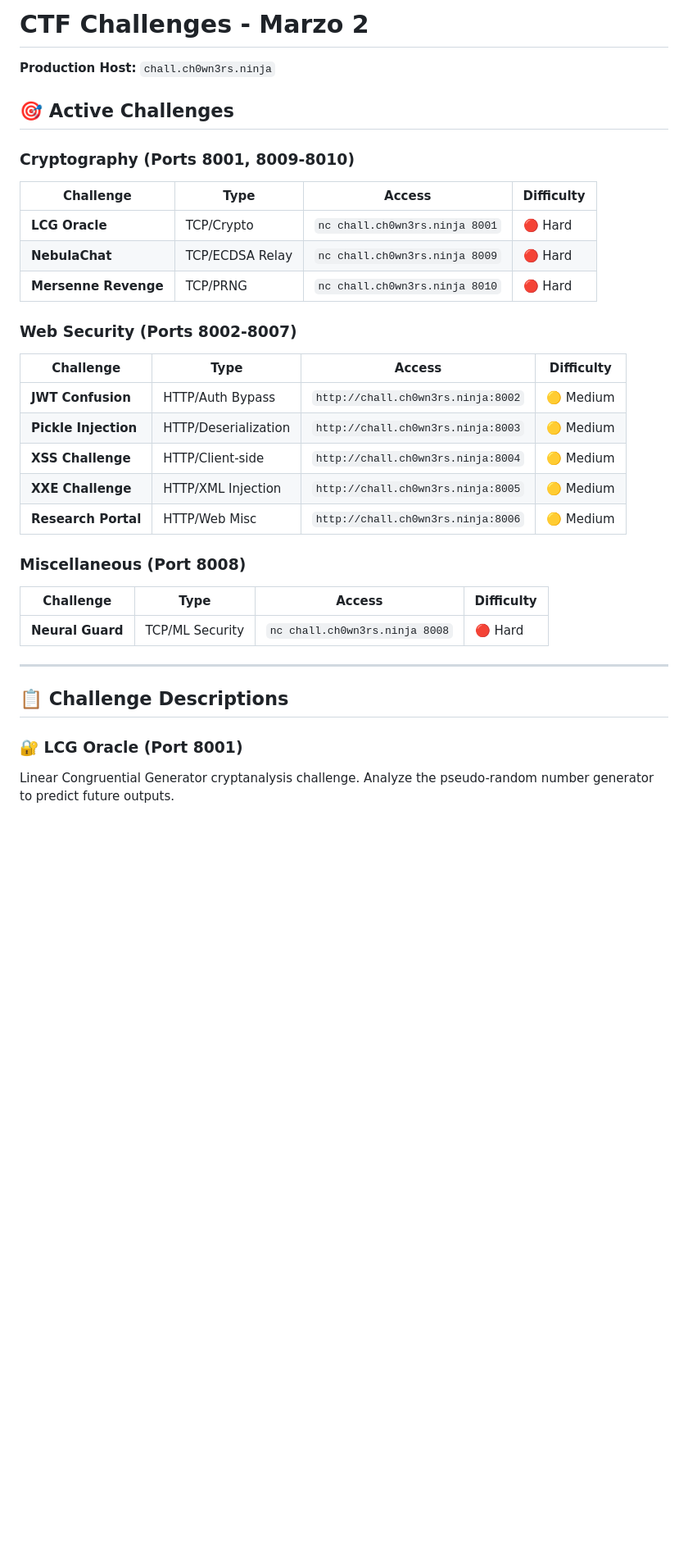
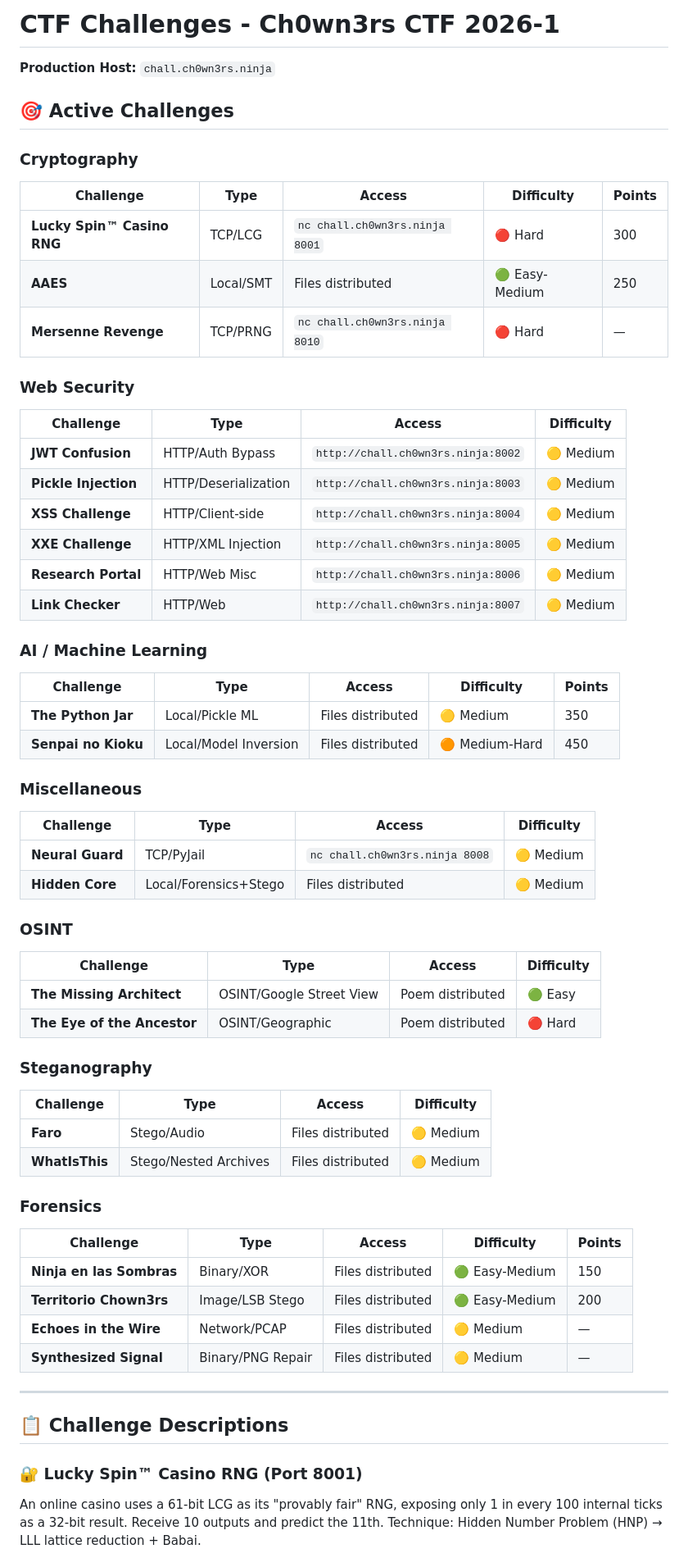
Before and after one commit to Ch0wn3rs/Ch0wn3rs-CTF-2026-1, a Markdown page: README.md, the part around one of its changes. Shown at 82% size. Rendered like a GitHub page; blank space fills up the shorter version.

```diff
--- a/README.md
+++ b/README.md
@@ -1,18 +1,18 @@
-# CTF Challenges - Marzo 2
+# CTF Challenges - Ch0wn3rs CTF 2026-1
 
 **Production Host:** `chall.ch0wn3rs.ninja`
 
 ## 🎯 Active Challenges
 
-### Cryptography (Ports 8001, 8009-8010)
+### Cryptography
 
-| Challenge | Type | Access | Difficulty |
-|-----------|------|--------|------------|
-| **LCG Oracle** | TCP/Crypto | `nc chall.ch0wn3rs.ninja 8001` | 🔴 Hard |
-| **NebulaChat** | TCP/ECDSA Relay | `nc chall.ch0wn3rs.ninja 8009` | 🔴 Hard |
-| **Mersenne Revenge** | TCP/PRNG | `nc chall.ch0wn3rs.ninja 8010` | 🔴 Hard |
+| Challenge | Type | Access | Difficulty | Points |
+|-----------|------|--------|------------|--------|
+| **Lucky Spin™ Casino RNG** | TCP/LCG | `nc chall.ch0wn3rs.ninja 8001` | 🔴 Hard | 300 |
+| **AAES** | Local/SMT | Files distributed | 🟢 Easy-Medium | 250 |
+| **Mersenne Revenge** | TCP/PRNG | `nc chall.ch0wn3rs.ninja 8010` | 🔴 Hard | — |
 
-### Web Security (Ports 8002-8007)
+### Web Security
 
 | Challenge | Type | Access | Difficulty |
 |-----------|------|--------|------------|
@@ -21,17 +21,49 @@
 | **XSS Challenge** | HTTP/Client-side | `http://chall.ch0wn3rs.ninja:8004` | 🟡 Medium |
 | **XXE Challenge** | HTTP/XML Injection | `http://chall.ch0wn3rs.ninja:8005` | 🟡 Medium |
 | **Research Portal** | HTTP/Web Misc | `http://chall.ch0wn3rs.ninja:8006` | 🟡 Medium |
+| **Link Checker** | HTTP/Web | `http://chall.ch0wn3rs.ninja:8007` | 🟡 Medium |
 
-### Miscellaneous (Port 8008)
+### AI / Machine Learning
+
+| Challenge | Type | Access | Difficulty | Points |
+|-----------|------|--------|------------|--------|
+| **The Python Jar** | Local/Pickle ML | Files distributed | 🟡 Medium | 350 |
+| **Senpai no Kioku** | Local/Model Inversion | Files distributed | 🟠 Medium-Hard | 450 |
+
+### Miscellaneous
 
 | Challenge | Type | Access | Difficulty |
 |-----------|------|--------|------------|
-| **Neural Guard** | TCP/ML Security | `nc chall.ch0wn3rs.ninja 8008` | 🔴 Hard |
+| **Neural Guard** | TCP/PyJail | `nc chall.ch0wn3rs.ninja 8008` | 🟡 Medium |
+| **Hidden Core** | Local/Forensics+Stego | Files distributed | 🟡 Medium |
+
+### OSINT
+
+| Challenge | Type | Access | Difficulty |
+|-----------|------|--------|------------|
+| **The Missing Architect** | OSINT/Google Street View | Poem distributed | 🟢 Easy |
+| **The Eye of the Ancestor** | OSINT/Geographic | Poem distributed | 🔴 Hard |
+
+### Steganography
+
+| Challenge | Type | Access | Difficulty |
+|-----------|------|--------|------------|
+| **Faro** | Stego/Audio | Files distributed | 🟡 Medium |
+| **WhatIsThis** | Stego/Nested Archives | Files distributed | 🟡 Medium |
+
+### Forensics
+
+| Challenge | Type | Access | Difficulty | Points |
+|-----------|------|--------|------------|--------|
+| **Ninja en las Sombras** | Binary/XOR | Files distributed | 🟢 Easy-Medium | 150 |
+| **Territorio Chown3rs** | Image/LSB Stego | Files distributed | 🟢 Easy-Medium | 200 |
+| **Echoes in the Wire** | Network/PCAP | Files distributed | 🟡 Medium | — |
+| **Synthesized Signal** | Binary/PNG Repair | Files distributed | 🟡 Medium | — |
 
 ---
 
 ## 📋 Challenge Descriptions
 
-### 🔐 LCG Oracle (Port 8001)
-Linear Congruential Generator cryptanalysis challenge. Analyze the pseudo-random number generator to predict future outputs.
+### 🔐 Lucky Spin™ Casino RNG (Port 8001)
+An online casino uses a 61-bit LCG as its "provably fair" RNG, exposing only 1 in every 100 internal ticks as a 32-bit result. Receive 10 outputs and predict the 11th. Technique: Hidden Number Problem (HNP) → LLL lattice reduction + Babai.
 
```
Also changed, not shown: other parts of README.md (+93 -32 lines).
